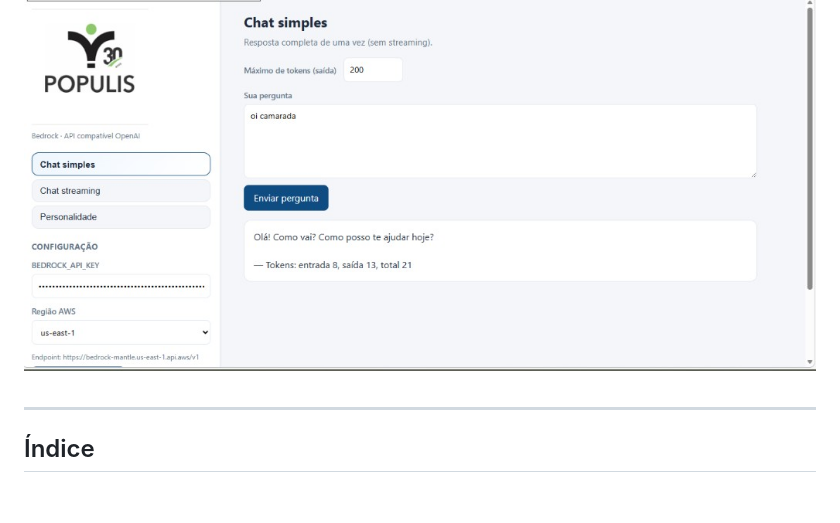
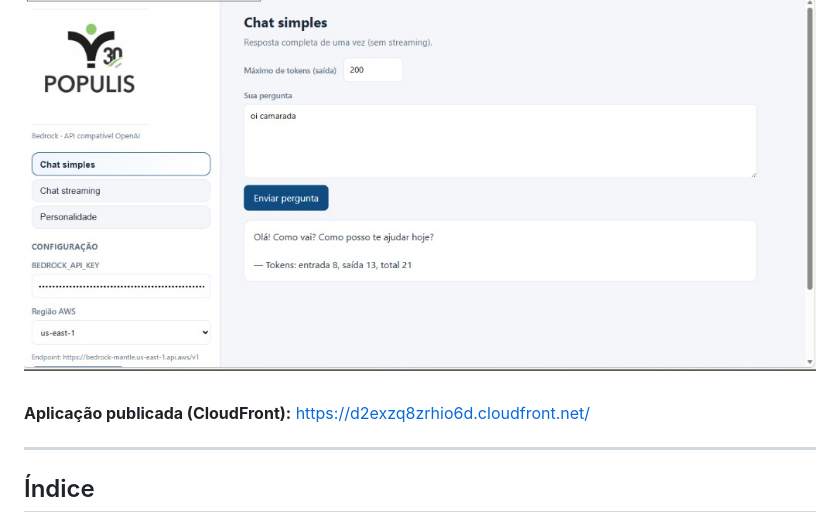
Before and after one commit to grenne/gateway_populisai_aws, a Markdown page: README.md, the part around the change. GitHub-like rendering; blank space fills up the shorter version.

Commit message:
docs: link da demo hospedada no CloudFront
Made-with: Cursor

```diff
--- a/README.md
+++ b/README.md
@@ -3,6 +3,8 @@
 > Demonstração técnica no modelo **BYO (Bring Your Own)**: cada cliente usa **sua conta AWS** e uma **BEDROCK_API_KEY** que ele mesmo gera no console Bedrock. A aplicação consome o endpoint compatível com OpenAI (`bedrock-mantle.<região>.api.aws/v1`). **Não há intermediação de tokens pela Populis AI** nem **cobrança de modelo pela plataforma** neste fluxo.
 
 ![Interface do portal: chat simples com Bedrock](portal.png)
+
+**Aplicação publicada (CloudFront):** [https://d2exzq8zrhio6d.cloudfront.net/](https://d2exzq8zrhio6d.cloudfront.net/)
 
 ---
 
```
